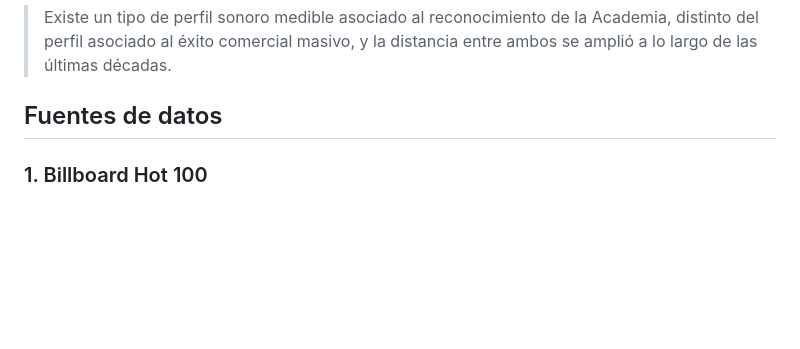
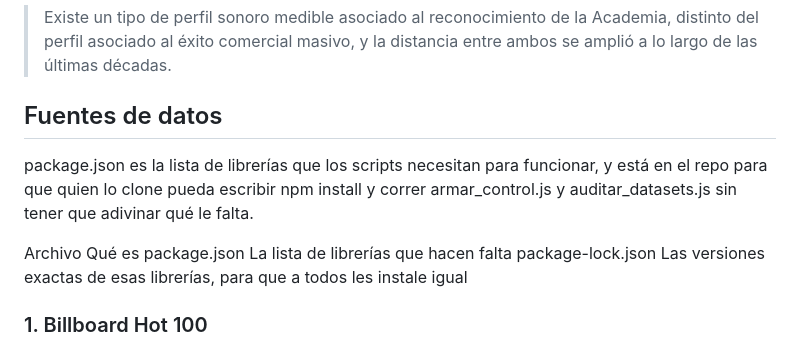
Before and after one commit to matiasexposito/prestigio_popularidad, a Markdown page: readme.md, the part around the change. GitHub-like rendering; blank space fills up the shorter version.

Commit message:
Update readme with package.json details
Added explanation of package.json and package-lock.json.

```diff
--- a/readme.md
+++ b/readme.md
@@ -27,6 +27,12 @@ https://claude.ai/artifact/DoFVcgcU83Aha2U5JrXdjv
 > Existe un tipo de perfil sonoro medible asociado al reconocimiento de la Academia, distinto del perfil asociado al éxito comercial masivo, y la distancia entre ambos se amplió a lo largo de las últimas décadas.
 
 ## Fuentes de datos
+
+package.json es la lista de librerías que los scripts necesitan para funcionar, y está en el repo para que quien lo clone pueda escribir npm install y correr armar_control.js y auditar_datasets.js sin tener que adivinar qué le falta.
+
+Archivo	Qué es
+package.json	La lista de librerías que hacen falta
+package-lock.json	Las versiones exactas de esas librerías, para que a todos les instale igual
 
 ### 1. Billboard Hot 100
 
```
